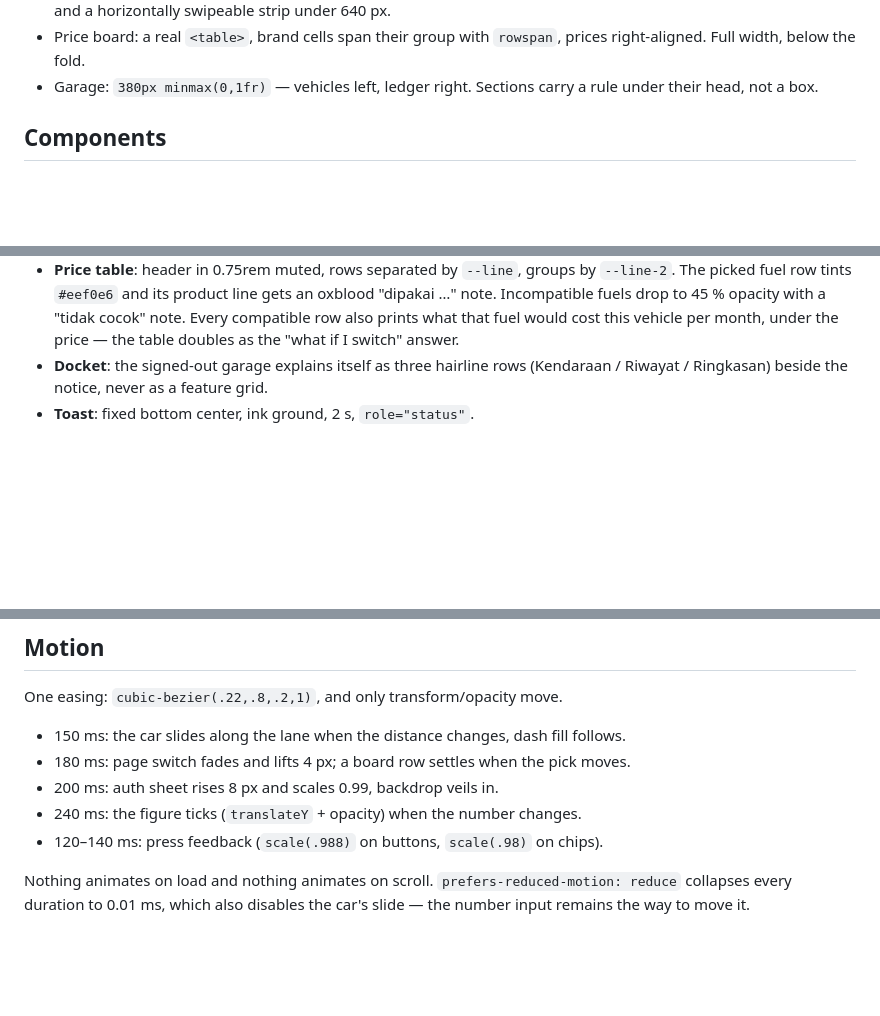
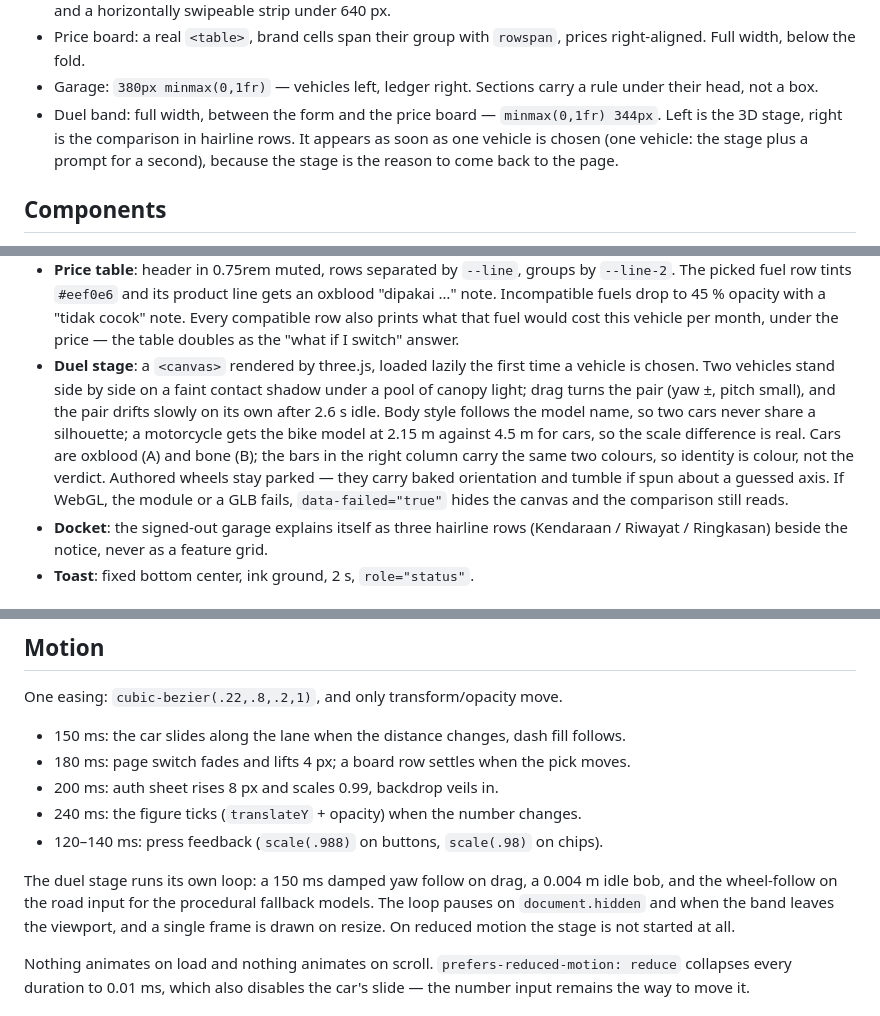
Before and after one commit to Elang02/bengsin, a Markdown page: DESIGN.md, 3 parts joined by grey strips. Rendered like a GitHub page; blank space fills up the shorter version.

```diff
--- a/DESIGN.md
+++ b/DESIGN.md
@@ -72,6 +72,10 @@ Numbers are always tabular. Money is `Rp 303.448`; litres `30,3`; km/L `14,5`.
   right-aligned. Full width, below the fold.
 - Garage: `380px minmax(0,1fr)` — vehicles left, ledger right. Sections carry a rule
   under their head, not a box.
+- Duel band: full width, between the form and the price board — `minmax(0,1fr) 344px`.
+  Left is the 3D stage, right is the comparison in hairline rows. It appears as soon as
+  one vehicle is chosen (one vehicle: the stage plus a prompt for a second), because the
+  stage is the reason to come back to the page.
 
 ## Components
 
@@ -94,6 +98,16 @@ Numbers are always tabular. Money is `Rp 303.448`; litres `30,3`; km/L `14,5`.
   "dipakai …" note. Incompatible fuels drop to 45 % opacity with a "tidak cocok" note.
   Every compatible row also prints what that fuel would cost this vehicle per month,
   under the price — the table doubles as the "what if I switch" answer.
+- **Duel stage**: a `<canvas>` rendered by three.js, loaded lazily the first time a
+  vehicle is chosen. Two vehicles stand side by side on a faint contact shadow under a
+  pool of canopy light; drag turns the pair (yaw ±, pitch small), and the pair drifts
+  slowly on its own after 2.6 s idle. Body style follows the model name, so two cars
+  never share a silhouette; a motorcycle gets the bike model at 2.15 m against 4.5 m for
+  cars, so the scale difference is real. Cars are oxblood (A) and bone (B); the bars in
+  the right column carry the same two colours, so identity is colour, not the verdict.
+  Authored wheels stay parked — they carry baked orientation and tumble if spun about a
+  guessed axis. If WebGL, the module or a GLB fails, `data-failed="true"` hides the
+  canvas and the comparison still reads.
 - **Docket**: the signed-out garage explains itself as three hairline rows (Kendaraan /
   Riwayat / Ringkasan) beside the notice, never as a feature grid.
 - **Toast**: fixed bottom center, ink ground, 2 s, `role="status"`.
@@ -124,6 +138,11 @@ One easing: `cubic-bezier(.22,.8,.2,1)`, and only transform/opacity move.
 - 240 ms: the figure ticks (`translateY` + opacity) when the number changes.
 - 120–140 ms: press feedback (`scale(.988)` on buttons, `scale(.98)` on chips).
 
+The duel stage runs its own loop: a 150 ms damped yaw follow on drag, a 0.004 m idle
+bob, and the wheel-follow on the road input for the procedural fallback models. The loop
+pauses on `document.hidden` and when the band leaves the viewport, and a single frame is
+drawn on resize. On reduced motion the stage is not started at all.
+
 Nothing animates on load and nothing animates on scroll. `prefers-reduced-motion: reduce`
 collapses every duration to 0.01 ms, which also disables the car's slide — the number
 input remains the way to move it.
```
Also changed, not shown: other parts of DESIGN.md (+3 -1 lines), PRODUCT.md (+7 -1 lines), README.md (+14 -2 lines), docs/screenshot.jpg, 11 other files.
